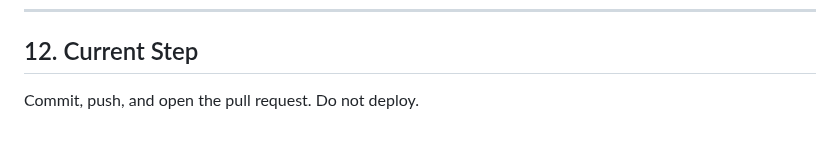
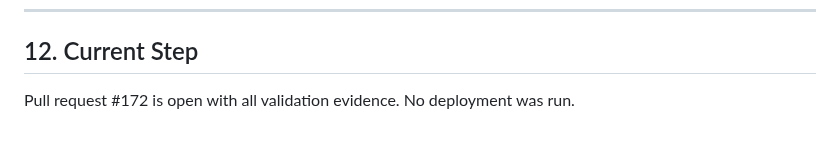
Before and after one commit to ian-t-adams/AI4IA, a Markdown page: .azure/plan.md, the part around one of its changes. GitHub-like rendering.

Commit message:
docs: record APIM validation delivery
Co-authored-by: Copilot App <223556219+Copilot@users.noreply.github.com>

```diff
--- a/.azure/plan.md
+++ b/.azure/plan.md
@@ -220,4 +220,4 @@ The fix must preserve:
 
 ## 12. Current Step
 
-Commit, push, and open the pull request. Do not deploy.
+Pull request #172 is open with all validation evidence. No deployment was run.
```
Also changed, not shown: other parts of .azure/plan.md (+5 -5 lines).
